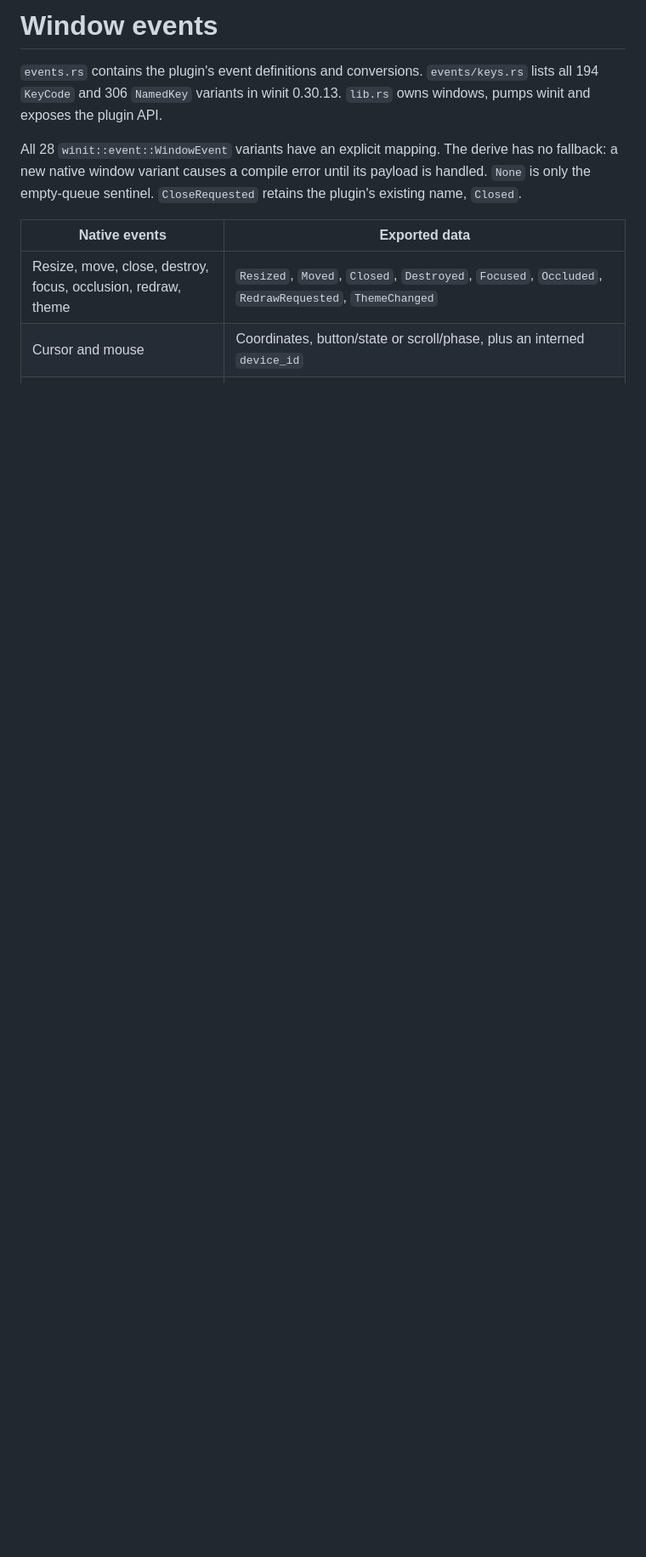
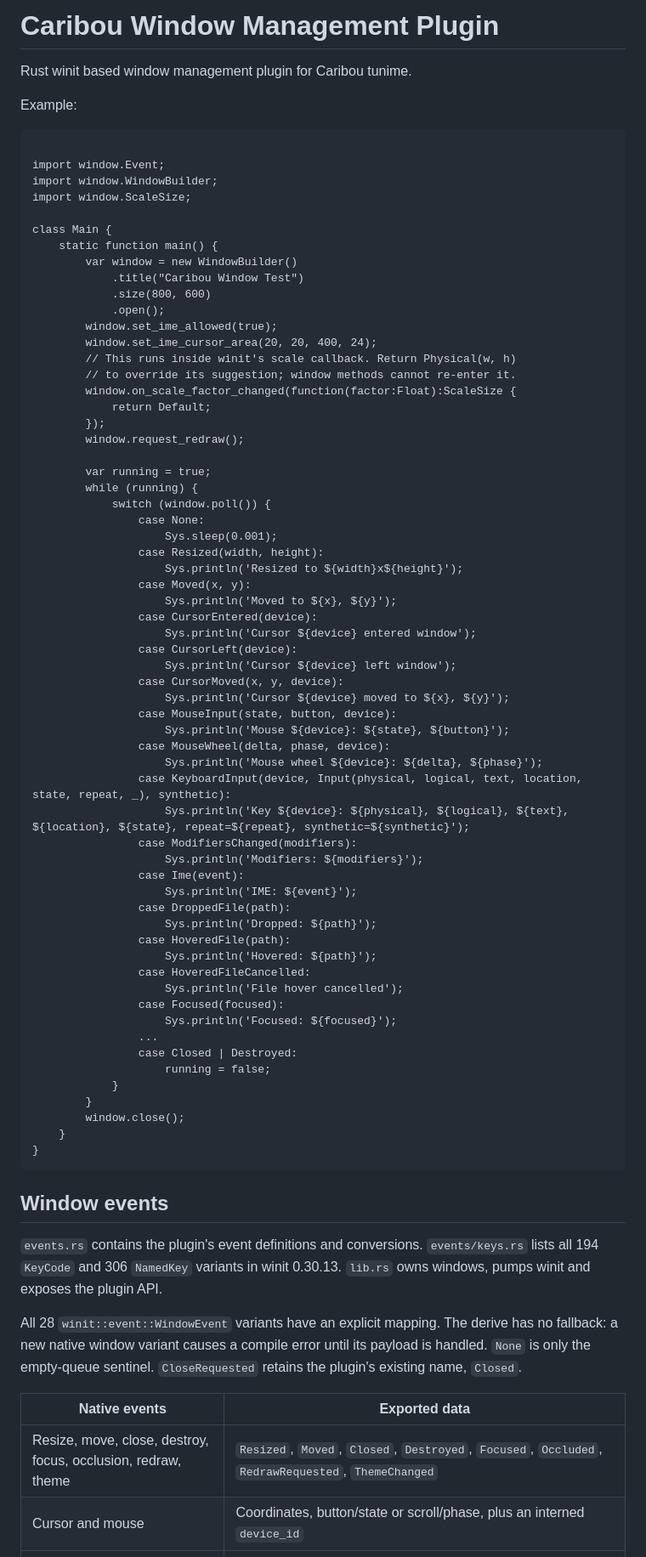
Before and after one commit to rayzor-blade/caribou, a Markdown page: plugins/cb_window/README.md, the part around one of its changes. Shown at 85% size. GitHub-like rendering; blank space fills up the shorter version.

Commit message:
Update README.md: enhance example usage and expand window events documentation

````diff
--- a/plugins/cb_window/README.md
+++ b/plugins/cb_window/README.md
@@ -1,4 +1,73 @@
-# Window events
+# Caribou Window Management Plugin
+Rust winit based window management plugin for Caribou tunime.
+
+Example:
+
+```haxe
+
+import window.Event;
+import window.WindowBuilder;
+import window.ScaleSize;
+
+class Main {
+    static function main() {
+        var window = new WindowBuilder()
+            .title("Caribou Window Test")
+            .size(800, 600)
+            .open();
+        window.set_ime_allowed(true);
+        window.set_ime_cursor_area(20, 20, 400, 24);
+        // This runs inside winit's scale callback. Return Physical(w, h)
+        // to override its suggestion; window methods cannot re-enter it.
+        window.on_scale_factor_changed(function(factor:Float):ScaleSize {
+            return Default;
+        });
+        window.request_redraw();
+
+        var running = true;
+        while (running) {
+            switch (window.poll()) {
+                case None:
+                    Sys.sleep(0.001);
+                case Resized(width, height):
+                    Sys.println('Resized to ${width}x${height}');
+                case Moved(x, y):
+                    Sys.println('Moved to ${x}, ${y}');
+                case CursorEntered(device):
+                    Sys.println('Cursor ${device} entered window');
+                case CursorLeft(device):
+                    Sys.println('Cursor ${device} left window');
+                case CursorMoved(x, y, device):
+                    Sys.println('Cursor ${device} moved to ${x}, ${y}');
+                case MouseInput(state, button, device):
+                    Sys.println('Mouse ${device}: ${state}, ${button}');
+                case MouseWheel(delta, phase, device):
+                    Sys.println('Mouse wheel ${device}: ${delta}, ${phase}');
+                case KeyboardInput(device, Input(physical, logical, text, location, state, repeat, _), synthetic):
+                    Sys.println('Key ${device}: ${physical}, ${logical}, ${text}, ${location}, ${state}, repeat=${repeat}, synthetic=${synthetic}');
+                case ModifiersChanged(modifiers):
+                    Sys.println('Modifiers: ${modifiers}');
+                case Ime(event):
+                    Sys.println('IME: ${event}');
+                case DroppedFile(path):
+                    Sys.println('Dropped: ${path}');
+                case HoveredFile(path):
+                    Sys.println('Hovered: ${path}');
+                case HoveredFileCancelled:
+                    Sys.println('File hover cancelled');
+                case Focused(focused):
+                    Sys.println('Focused: ${focused}');
+                ...
+                case Closed | Destroyed:
+                    running = false;
+            }
+        }
+        window.close();
+    }
+}
+```
+
+## Window events
 
 `events.rs` contains the plugin's event definitions and conversions. `events/keys.rs` lists all 194 `KeyCode` and 306 `NamedKey` variants in winit 0.30.13. `lib.rs` owns windows, pumps winit and exposes the plugin API.
 
````
Also changed, not shown: other parts of plugins/cb_window/README.md (+1 -1 lines).
